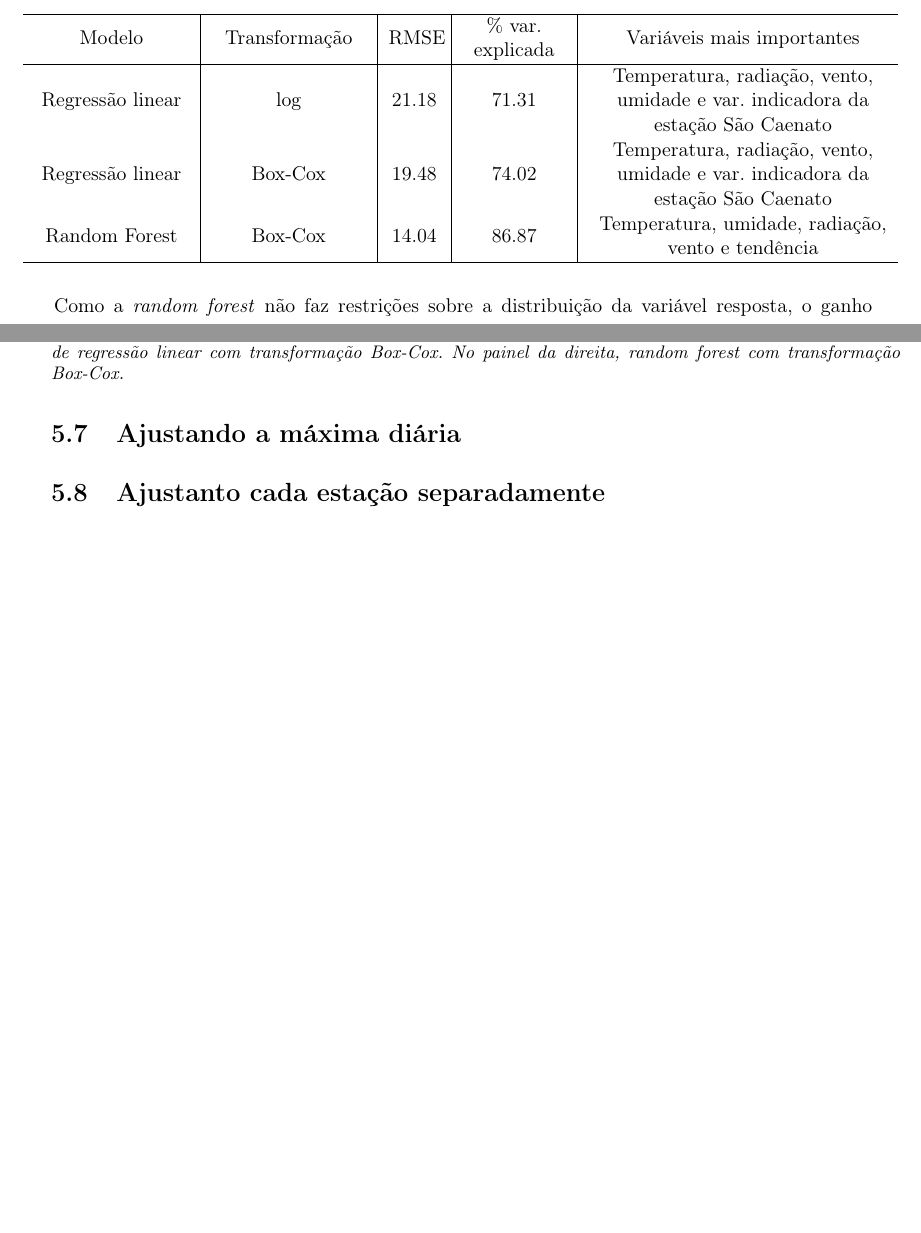
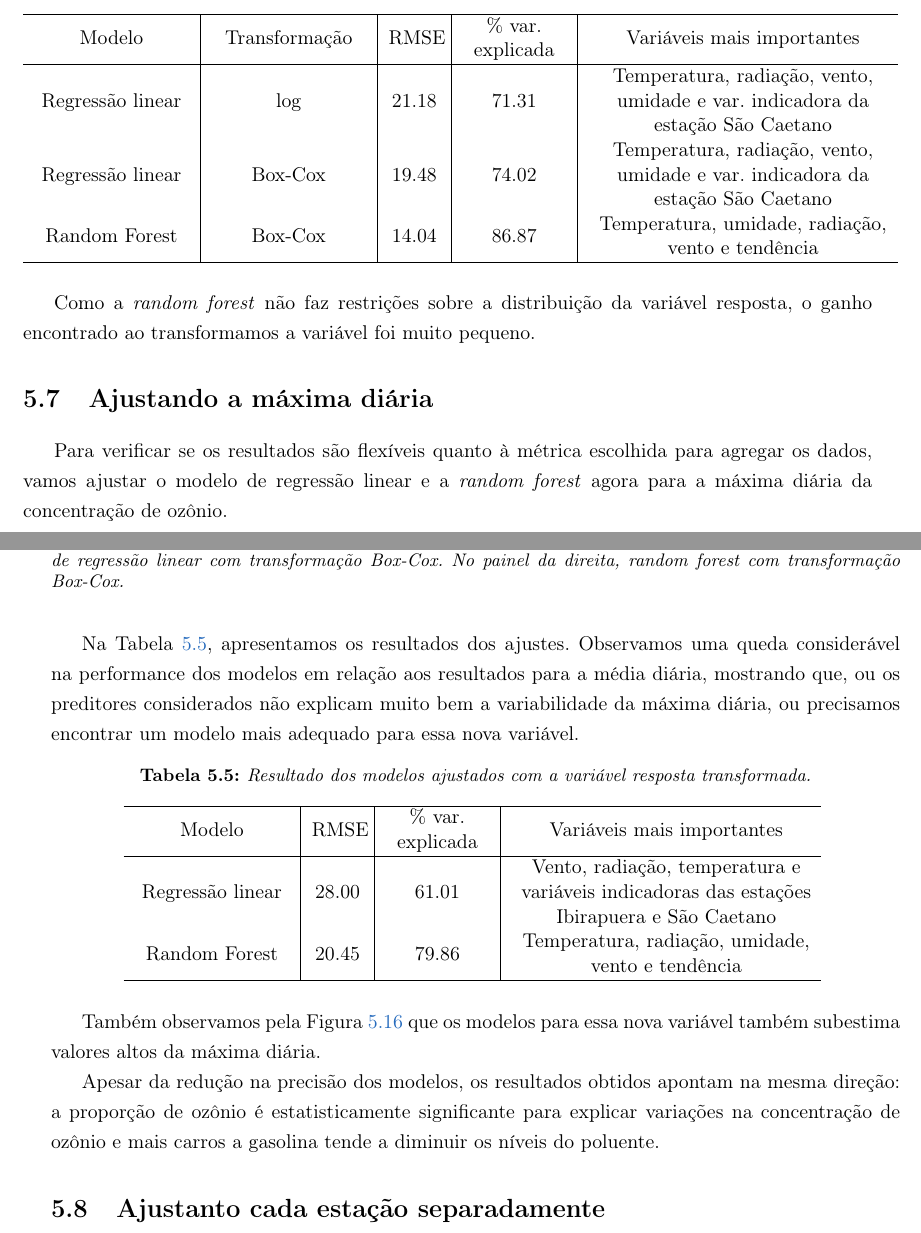
Before and after one commit to williamorim/tese, a LaTeX thesis (text/tese.tex, which reads text/caps/cap-poluicao-e-combustivel.tex): two parts of pages 85 and 86 of 98 before the commit and two parts of pages 85 and 86 of 100 after it, joined at a grey line, cut so that both start at the same text, the shorter picture padded with empty space. Compiled offline with pdfLaTeX; the source files are stored in an older character set and shown here as Unicode.

Commit message:
tese sec max diaria

```diff
--- a/text/caps/cap-poluicao-e-combustivel.tex
+++ b/text/caps/cap-poluicao-e-combustivel.tex
@@ -322,8 +321,8 @@ Como tentativa de melhorar o ajuste do modelo ajustado por \cite{Salvo2017}, pod
 		\hline
 		Modelo  & Transformação & RMSE & \% var. explicada & Variáveis mais importantes & \\
 		\hline
-		Regressão linear & log  & 21.18 & 71.31 & Temperatura, radiação, vento, umidade e var. indicadora da estação São Caenato & \\
-		Regressão linear & Box-Cox & 19.48 & 74.02 & Temperatura, radiação, vento, umidade e var. indicadora da estação São Caenato & \\
+		Regressão linear & log  & 21.18 & 71.31 & Temperatura, radiação, vento, umidade e var. indicadora da estação São Caetano & \\
+		Regressão linear & Box-Cox & 19.48 & 74.02 & Temperatura, radiação, vento, umidade e var. indicadora da estação São Caetano & \\
 		Random Forest & Box-Cox & 14.04 & 86.87 & Temperatura, umidade, radiação, vento e tendência & \\
 		\hline
 	\end{tabular}
@@ -340,3 +339,23 @@ Como a \textit{random forest} não faz restrições sobre a distribuição da va
 \end{figure}
 
 \section{Ajustando a máxima diária}
+
+Para verificar se os resultados são flexíveis quanto à métrica escolhida para agregar os dados, vamos ajustar o modelo de regressão linear e a \textit{random forest} agora para a máxima diária da concentração de ozônio.
+
+Na Tabela \ref{tab:cap-comb-max-diaria-resultados}, apresentamos os resultados dos ajustes. Observamos uma queda considerável na performance dos modelos em relação aos resultados para a média diária, mostrando que, ou os preditores considerados não explicam muito bem a variabilidade da máxima diária, ou precisamos encontrar um modelo mais adequado para essa nova variável.
+
+\begin{table}[h!]
+	\centering
+	\caption{Resultado dos modelos ajustados com a variável resposta transformada.}
+	\begin{tabular}{M{3cm}|M{1cm}|M{2cm}|M{6cm} N}
+		\hline
+		Modelo  &  RMSE & \% var. explicada & Variáveis mais importantes & \\
+		\hline
+		Regressão linear & 28.00 & 61.01 & Vento, radiação, temperatura e variáveis indicadoras das estações Ibirapuera e São Caetano & \\
+		Random Forest & 20.45 & 79.86 & Temperatura, radiação, umidade, vento e tendência & \\
+		\hline
+	\end{tabular}
+	\label{tab:cap-comb-max-diaria-resultados}
+\end{table}
+
+Também observamos pela Figura \ref{fig:cap-comb-max-diaria-pred-obs-plot} que os modelos para essa nova variável também subestima valores altos da máxima diária.
@@ -343,3 +367,7 @@ Como a \textit{random forest} não faz restrições sobre a distribuição da va
+	\label{fig:cap-comb-max-diaria-pred-obs-plot}
+\end{figure}
+
+Apesar da redução na precisão dos modelos, os resultados obtidos apontam na mesma direção: a proporção de ozônio é estatisticamente significante para explicar variações na concentração de ozônio e mais carros a gasolina tende a diminuir os níveis do poluente.
 
 \section{Ajustanto cada estação separadamente}
 
```
Also changed, not shown: text/caps/cap-machine-learning.tex (+1 -0 lines), text/tese.pdf, text/caps/cap-poluicao-e-combustivel.tex (24 more changed lines), 7 other files.
